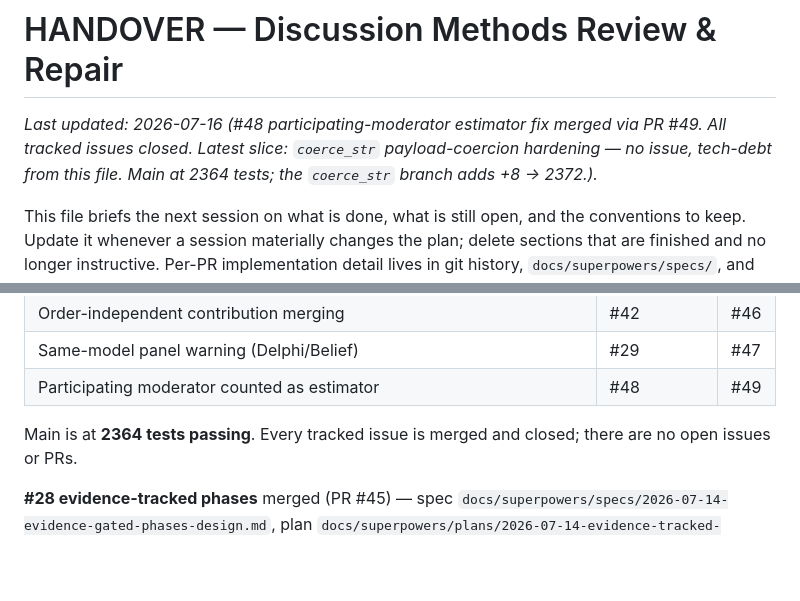
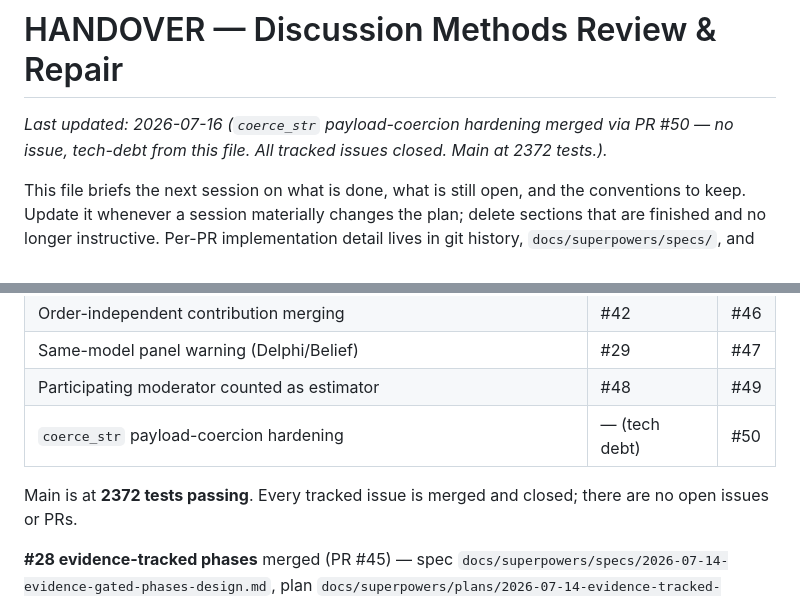
Before and after one commit to hherb/consensus, a Markdown page: HANDOVER.md, 2 parts joined by grey strips. GitHub-like rendering; blank space fills up the shorter version.

```diff
--- a/HANDOVER.md
+++ b/HANDOVER.md
@@ -1,9 +1,8 @@
 # HANDOVER — Discussion Methods Review & Repair
 
-_Last updated: 2026-07-16 (#48 participating-moderator estimator fix merged via
-PR #49. All tracked issues closed. Latest slice: `coerce_str` payload-coercion
-hardening — no issue, tech-debt from this file. Main at 2364 tests; the
-`coerce_str` branch adds +8 → 2372.)._
+_Last updated: 2026-07-16 (`coerce_str` payload-coercion hardening merged via
+PR #50 — no issue, tech-debt from this file. All tracked issues closed. Main
+at 2372 tests.)._
 
 This file briefs the next session on what is done, what is still open, and
 the conventions to keep. Update it whenever a session materially changes the
@@ -29,8 +28,9 @@ implementation detail lives in git history, `docs/superpowers/specs/`, and
 | Order-independent contribution merging | #42 | #46 |
 | Same-model panel warning (Delphi/Belief) | #29 | #47 |
 | Participating moderator counted as estimator | #48 | #49 |
+| `coerce_str` payload-coercion hardening | — (tech debt) | #50 |
 
-Main is at **2364 tests passing**. Every tracked issue is merged and closed;
+Main is at **2372 tests passing**. Every tracked issue is merged and closed;
 there are no open issues or PRs.
 
 **#28 evidence-tracked phases** merged (PR #45) —
```
Also changed, not shown: 1 other file.
